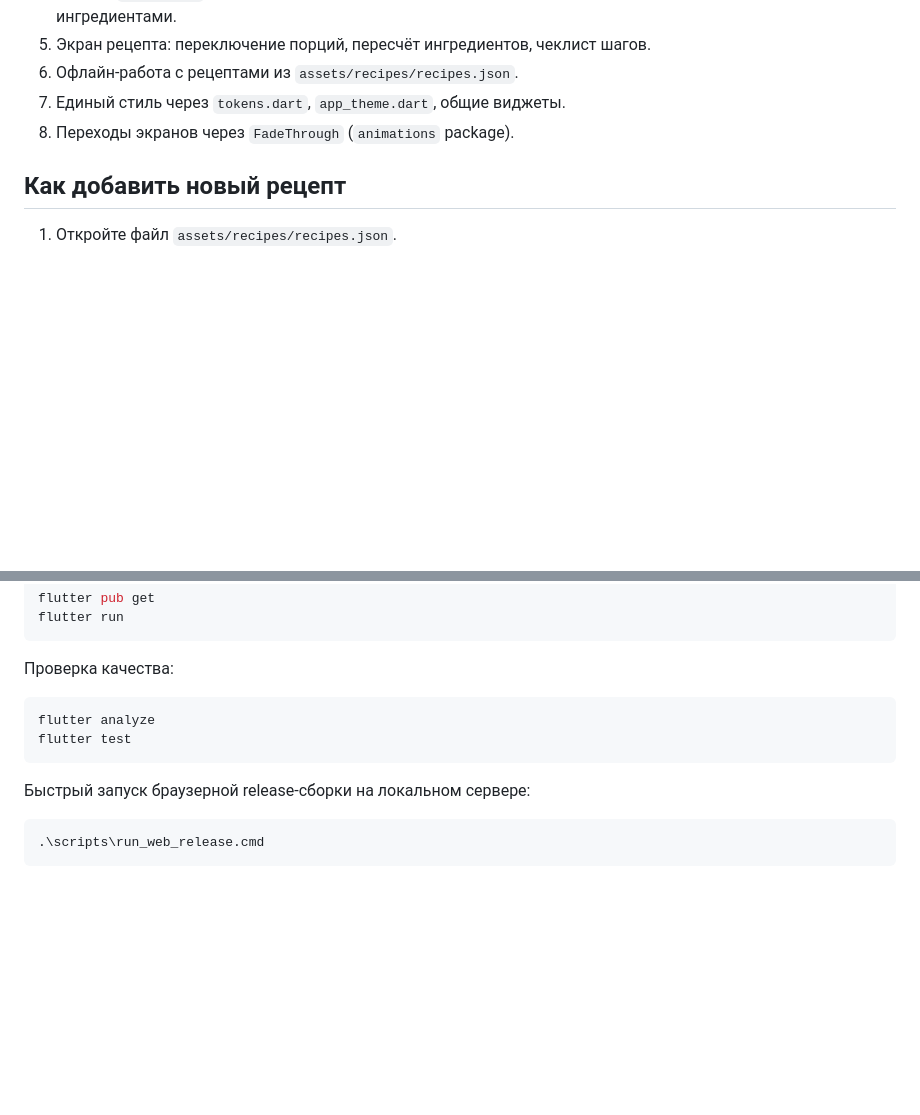
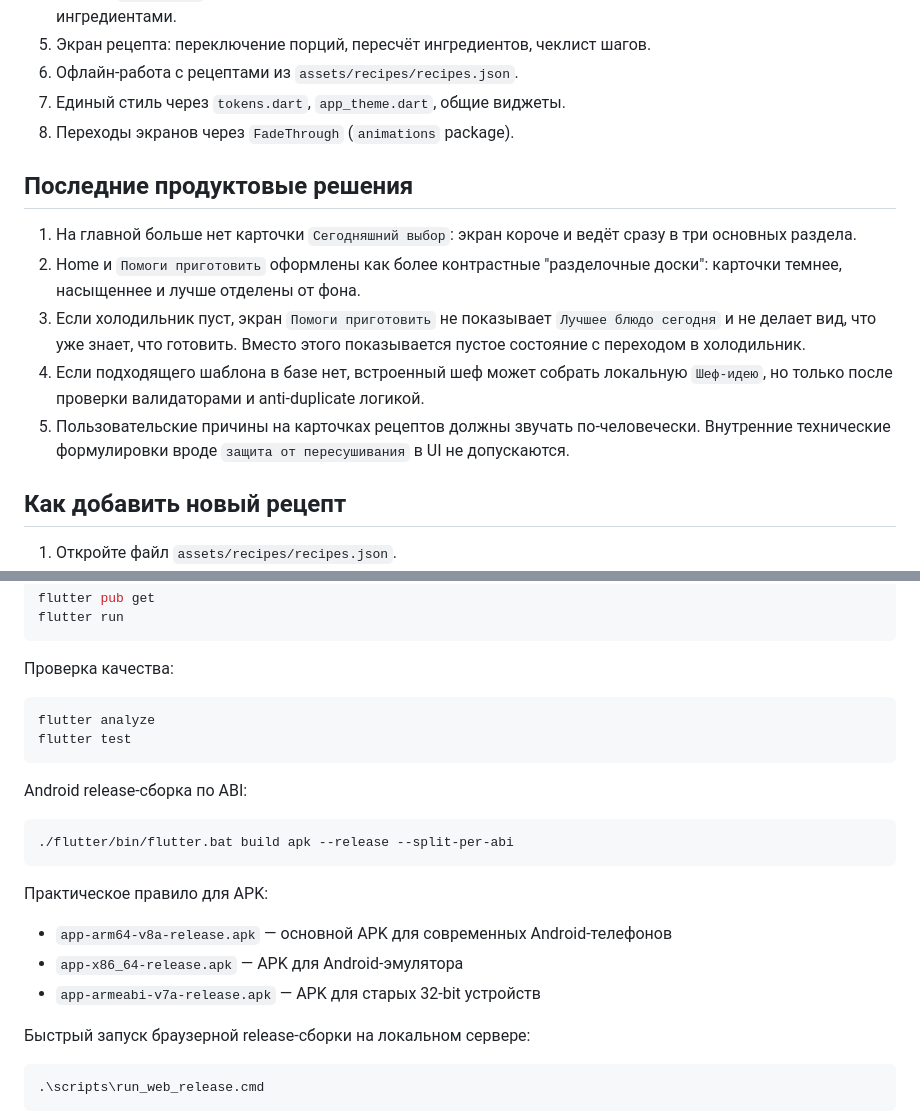
Before and after one commit to va97ra/FridgeChef, a Markdown page: README.md, 2 parts joined by grey strips. Drawn GitHub-style; blank space fills up the shorter version.

````diff
--- a/README.md
+++ b/README.md
@@ -42,6 +42,14 @@ google_fonts/
 7. Единый стиль через `tokens.dart`, `app_theme.dart`, общие виджеты.
 8. Переходы экранов через `FadeThrough` (`animations` package).
 
+## Последние продуктовые решения
+
+1. На главной больше нет карточки `Сегодняшний выбор`: экран короче и ведёт сразу в три основных раздела.
+2. Home и `Помоги приготовить` оформлены как более контрастные "разделочные доски": карточки темнее, насыщеннее и лучше отделены от фона.
+3. Если холодильник пуст, экран `Помоги приготовить` не показывает `Лучшее блюдо сегодня` и не делает вид, что уже знает, что готовить. Вместо этого показывается пустое состояние с переходом в холодильник.
+4. Если подходящего шаблона в базе нет, встроенный шеф может собрать локальную `Шеф-идею`, но только после проверки валидаторами и anti-duplicate логикой.
+5. Пользовательские причины на карточках рецептов должны звучать по-человечески. Внутренние технические формулировки вроде `защита от пересушивания` в UI не допускаются.
+
 ## Как добавить новый рецепт
 
 1. Откройте файл `assets/recipes/recipes.json`.
@@ -81,6 +89,18 @@ flutter analyze
 flutter test
 ```
 
+Android release-сборка по ABI:
+
+```powershell
+./flutter/bin/flutter.bat build apk --release --split-per-abi
+```
+
+Практическое правило для APK:
+
+- `app-arm64-v8a-release.apk` — основной APK для современных Android-телефонов
+- `app-x86_64-release.apk` — APK для Android-эмулятора
+- `app-armeabi-v7a-release.apk` — APK для старых 32-bit устройств
+
 Быстрый запуск браузерной release-сборки на локальном сервере:
 
 ```bat
````
Also changed, not shown: 00_CHEF_AGENT_HANDOFF.md (+16 -3 lines).
